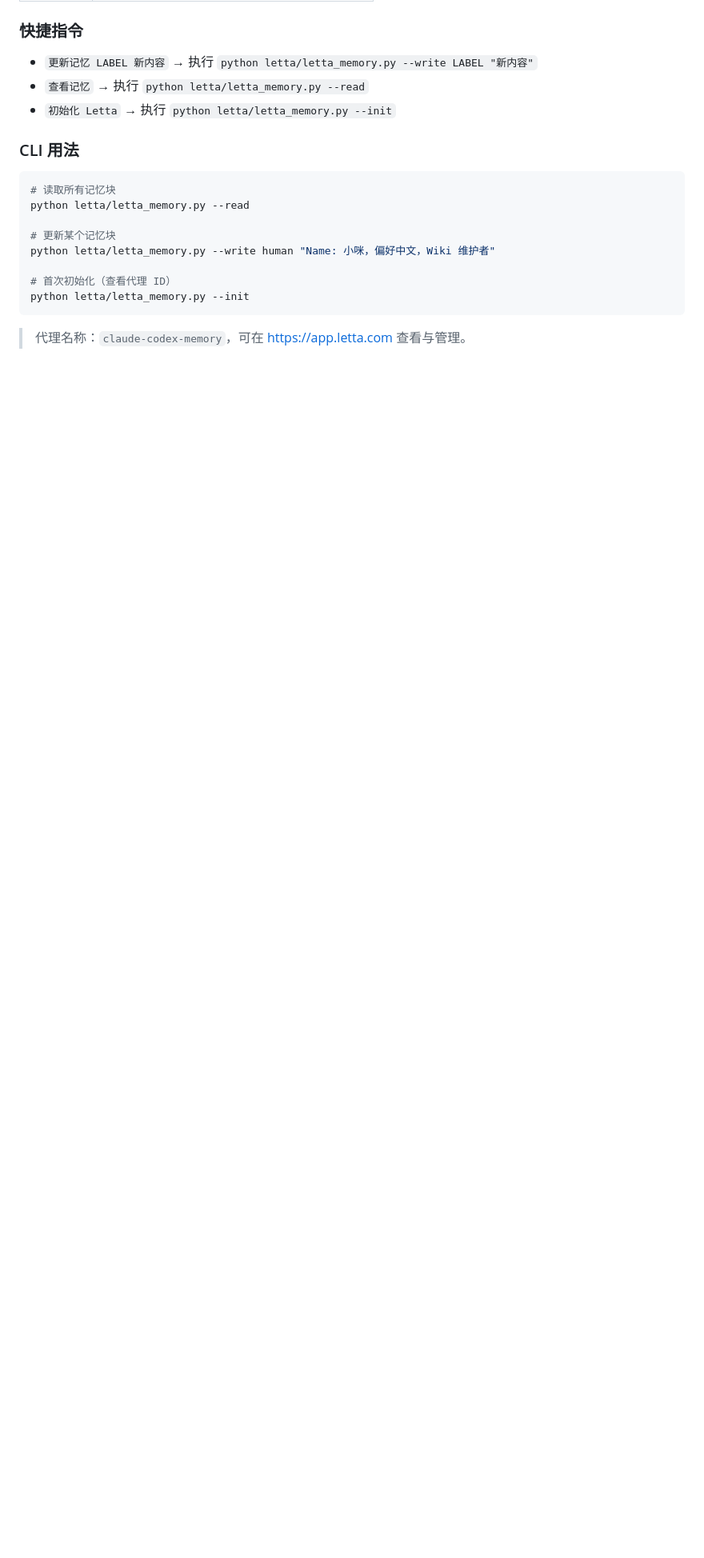
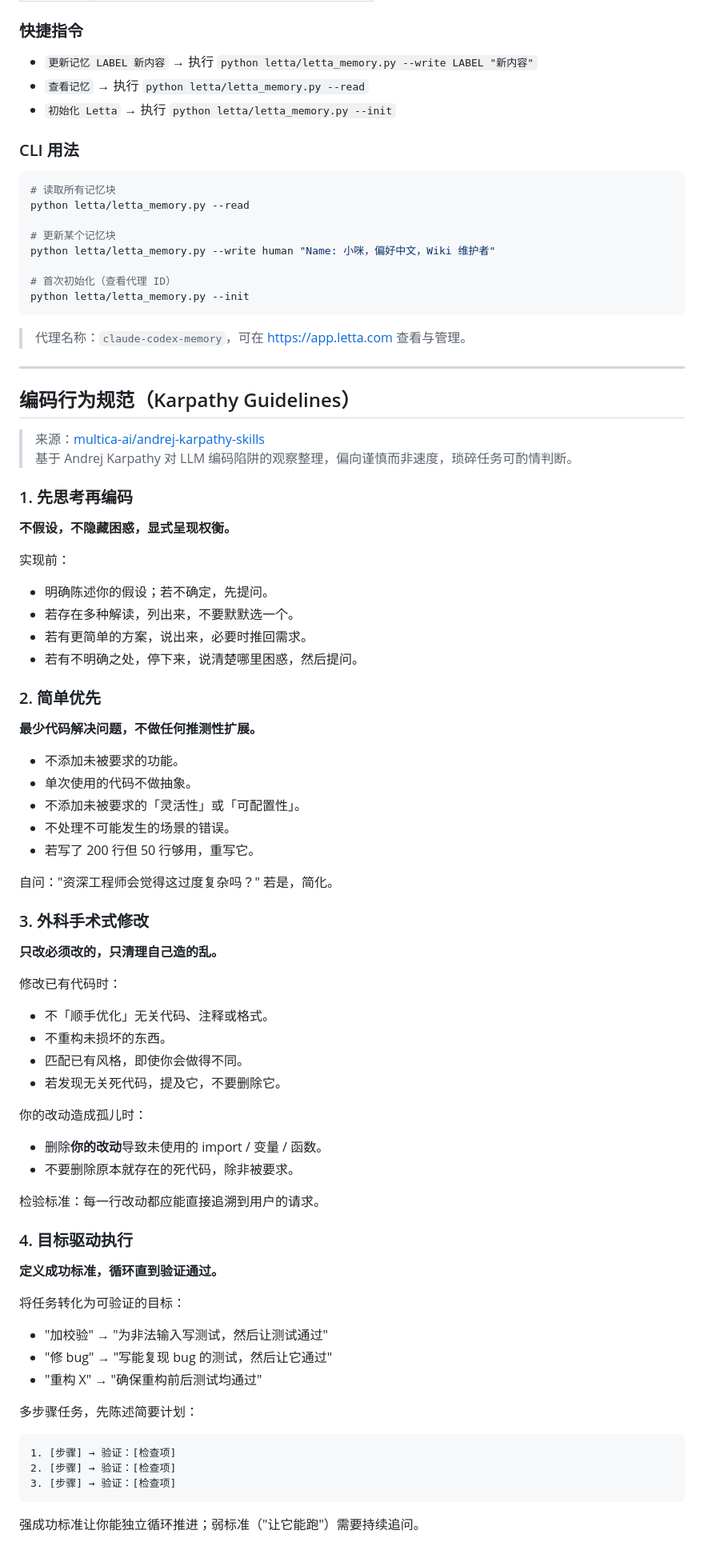
Before and after one commit to josianokwaw-netizen/111, a Markdown page: CLAUDE.md, the part around the change. Shown at 80% size. GitHub-like rendering; blank space fills up the shorter version.

Commit message:
feat(claude.md): 导入 Karpathy 编码行为规范
新增「编码行为规范（Karpathy Guidelines）」章节，基于
Andrej Karpathy 对 LLM 编码陷阱的四条核心原则：
先思考再编码、简单优先、外科手术式修改、目标驱动执行。

Co-Authored-By: Claude Sonnet 4.6 <noreply@anthropic.com>

````diff
--- a/CLAUDE.md
+++ b/CLAUDE.md
@@ -122,3 +122,67 @@ python letta/letta_memory.py --init
 ```
 
 > 代理名称：`claude-codex-memory`，可在 https://app.letta.com 查看与管理。
+
+---
+
+## 编码行为规范（Karpathy Guidelines）
+
+> 来源：[multica-ai/andrej-karpathy-skills](https://github.com/multica-ai/andrej-karpathy-skills)
+> 基于 Andrej Karpathy 对 LLM 编码陷阱的观察整理，偏向谨慎而非速度，琐碎任务可酌情判断。
+
+### 1. 先思考再编码
+
+**不假设，不隐藏困惑，显式呈现权衡。**
+
+实现前：
+- 明确陈述你的假设；若不确定，先提问。
+- 若存在多种解读，列出来，不要默默选一个。
+- 若有更简单的方案，说出来，必要时推回需求。
+- 若有不明确之处，停下来，说清楚哪里困惑，然后提问。
+
+### 2. 简单优先
+
+**最少代码解决问题，不做任何推测性扩展。**
+
+- 不添加未被要求的功能。
+- 单次使用的代码不做抽象。
+- 不添加未被要求的「灵活性」或「可配置性」。
+- 不处理不可能发生的场景的错误。
+- 若写了 200 行但 50 行够用，重写它。
+
+自问："资深工程师会觉得这过度复杂吗？" 若是，简化。
+
+### 3. 外科手术式修改
+
+**只改必须改的，只清理自己造的乱。**
+
+修改已有代码时：
+- 不「顺手优化」无关代码、注释或格式。
+- 不重构未损坏的东西。
+- 匹配已有风格，即使你会做得不同。
+- 若发现无关死代码，提及它，不要删除它。
+
+你的改动造成孤儿时：
+- 删除**你的改动**导致未使用的 import / 变量 / 函数。
+- 不要删除原本就存在的死代码，除非被要求。
+
+检验标准：每一行改动都应能直接追溯到用户的请求。
+
+### 4. 目标驱动执行
+
+**定义成功标准，循环直到验证通过。**
+
+将任务转化为可验证的目标：
+- "加校验" → "为非法输入写测试，然后让测试通过"
+- "修 bug" → "写能复现 bug 的测试，然后让它通过"
+- "重构 X" → "确保重构前后测试均通过"
+
+多步骤任务，先陈述简要计划：
+
+```
+1. [步骤] → 验证：[检查项]
+2. [步骤] → 验证：[检查项]
+3. [步骤] → 验证：[检查项]
+```
+
+强成功标准让你能独立循环推进；弱标准（"让它能跑"）需要持续追问。
````
